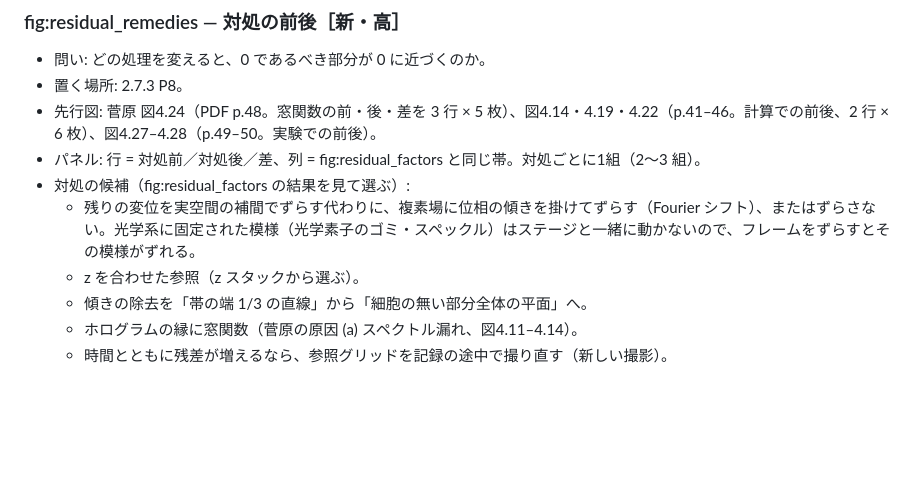
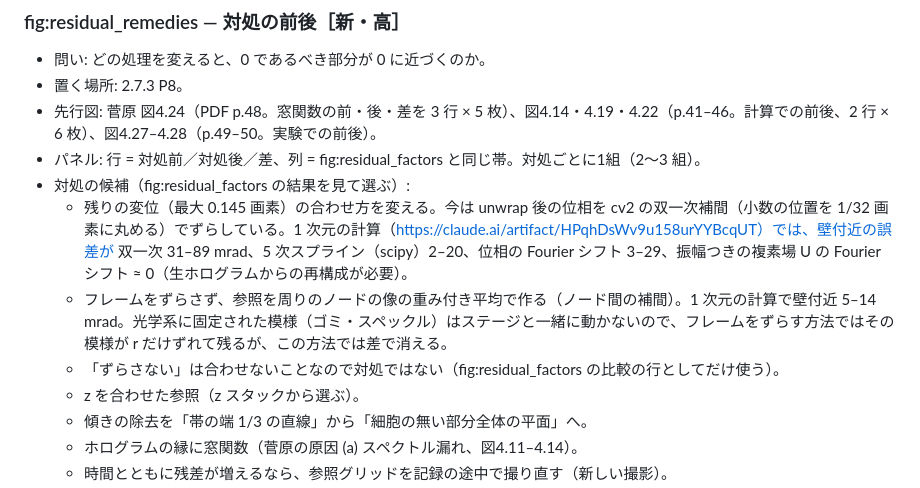
Before and after one commit to kengo-kitagishi/History-dependent-survival-and-adaptation-to-glucose-starvation-in-fission-yeast, a Markdown page: plot/figures.md, the part around the change. Drawn GitHub-style; blank space fills up the shorter version.

Commit message:
対処の候補を、サブピクセル補間の1次元の計算に合わせて直した
「ずらさない」は合わせないことなので対処から外し、比較の行としてだけ残した。
代わりに、双一次（cv2、1/32 画素に丸める）→ 5 次スプライン・位相の Fourier シフト・
振幅つきの複素場の Fourier シフト、と、フレームをずらさず参照をノードの間で補間する
方法を候補にした。壁付近の誤差は 1 次元の計算で 双一次 31–89 mrad、スプライン 2–20、
位相の Fourier 3–29、複素場の Fourier ≈ 0、ノード間の補間 5–14。

Co-Authored-By: Claude Opus 5 (1M context) <noreply@anthropic.com>
Claude-Session: https://claude.ai/code/session_01SVPhpBde9dnMPXSsyFDsKW

```diff
--- a/plot/figures.md
+++ b/plot/figures.md
@@ -221,7 +221,9 @@
 - 先行図: 菅原 図4.24（PDF p.48。窓関数の前・後・差を 3 行 × 5 枚）、図4.14・4.19・4.22（p.41–46。計算での前後、2 行 × 6 枚）、図4.27–4.28（p.49–50。実験での前後）。
 - パネル: 行 = 対処前／対処後／差、列 = fig:residual_factors と同じ帯。対処ごとに1組（2〜3 組）。
 - 対処の候補（fig:residual_factors の結果を見て選ぶ）:
-  - 残りの変位を実空間の補間でずらす代わりに、複素場に位相の傾きを掛けてずらす（Fourier シフト）、またはずらさない。光学系に固定された模様（光学素子のゴミ・スペックル）はステージと一緒に動かないので、フレームをずらすとその模様がずれる。
+  - 残りの変位（最大 0.145 画素）の合わせ方を変える。今は unwrap 後の位相を cv2 の双一次補間（小数の位置を 1/32 画素に丸める）でずらしている。1 次元の計算（https://claude.ai/artifact/HPqhDsWv9u158urYYBcqUT）では、壁付近の誤差が 双一次 31–89 mrad、5 次スプライン（scipy）2–20、位相の Fourier シフト 3–29、振幅つきの複素場 U の Fourier シフト ≈ 0（生ホログラムからの再構成が必要）。
+  - フレームをずらさず、参照を周りのノードの像の重み付き平均で作る（ノード間の補間）。1 次元の計算で壁付近 5–14 mrad。光学系に固定された模様（ゴミ・スペックル）はステージと一緒に動かないので、フレームをずらす方法ではその模様が r だけずれて残るが、この方法では差で消える。
+  - 「ずらさない」は合わせないことなので対処ではない（fig:residual_factors の比較の行としてだけ使う）。
   - z を合わせた参照（z スタックから選ぶ）。
   - 傾きの除去を「帯の端 1/3 の直線」から「細胞の無い部分全体の平面」へ。
   - ホログラムの縁に窓関数（菅原の原因 (a) スペクトル漏れ、図4.11–4.14）。
```
